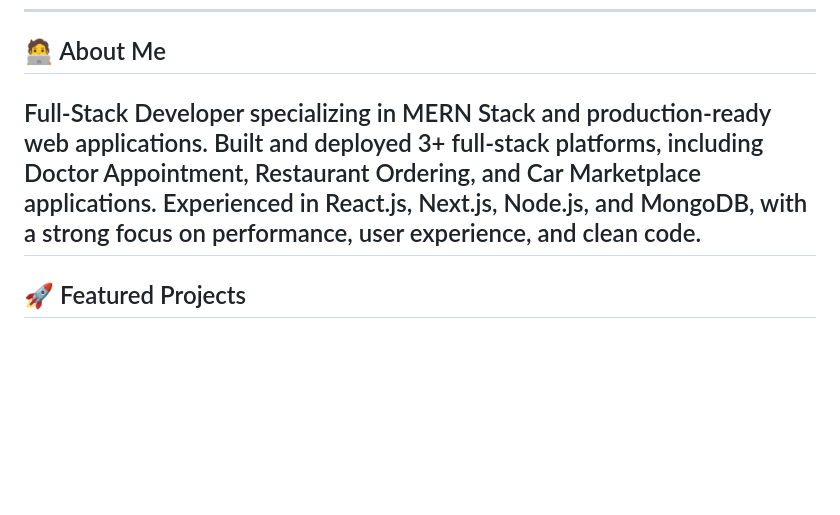
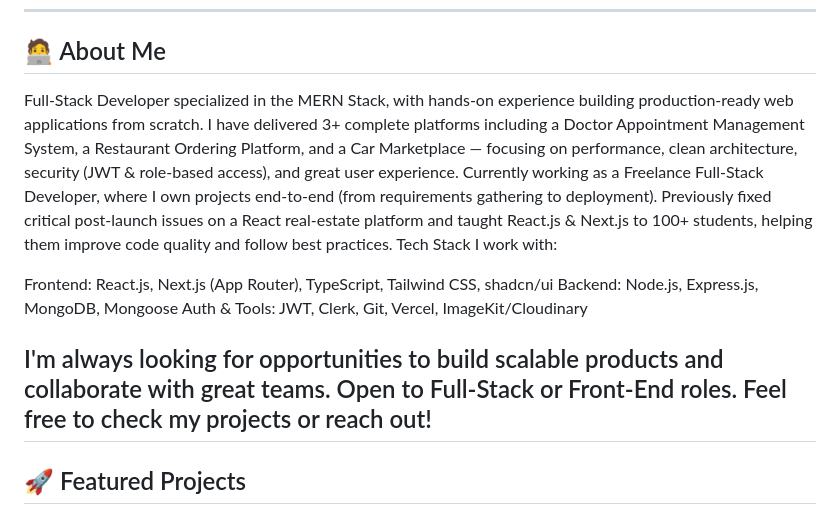
Before and after one commit to omar-rehann/Omar-Rehann, a Markdown page: README.md, the part around the change. GitHub-like rendering; blank space fills up the shorter version.

Commit message:
add new edit in readme file

```diff
--- a/README.md
+++ b/README.md
@@ -7,7 +7,17 @@
 ---
 
 ## 🧑‍💻 About Me
-Full-Stack Developer specializing in MERN Stack and production-ready web applications. Built and deployed 3+ full-stack platforms, including Doctor Appointment, Restaurant Ordering, and Car Marketplace applications. Experienced in React.js, Next.js, Node.js, and MongoDB, with a strong focus on performance, user experience, and clean code.
+Full-Stack Developer specialized in the MERN Stack, with hands-on experience building production-ready web applications from scratch.
+I have delivered 3+ complete platforms including a Doctor Appointment Management System, a Restaurant Ordering Platform, and a Car Marketplace — focusing on performance, clean architecture, security (JWT & role-based access), and great user experience.
+Currently working as a Freelance Full-Stack Developer, where I own projects end-to-end (from requirements gathering to deployment). Previously fixed critical post-launch issues on a React real-estate platform and taught React.js & Next.js to 100+ students, helping them improve code quality and follow best practices.
+Tech Stack I work with:
+
+Frontend: React.js, Next.js (App Router), TypeScript, Tailwind CSS, shadcn/ui
+Backend: Node.js, Express.js, MongoDB, Mongoose
+Auth & Tools: JWT, Clerk, Git, Vercel, ImageKit/Cloudinary
+
+I'm always looking for opportunities to build scalable products and collaborate with great teams. Open to Full-Stack or Front-End roles.
+Feel free to check my projects or reach out!
 ---
 
 ## 🚀 Featured Projects
```
